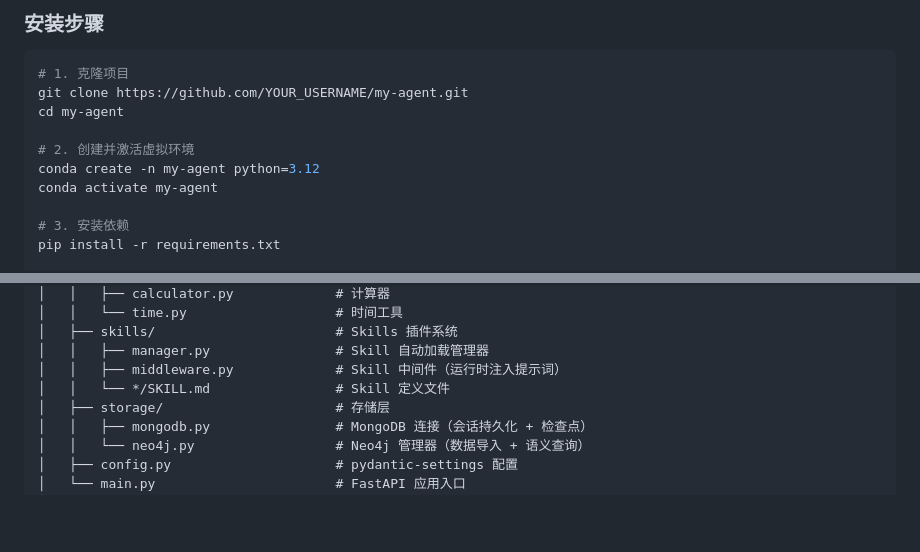
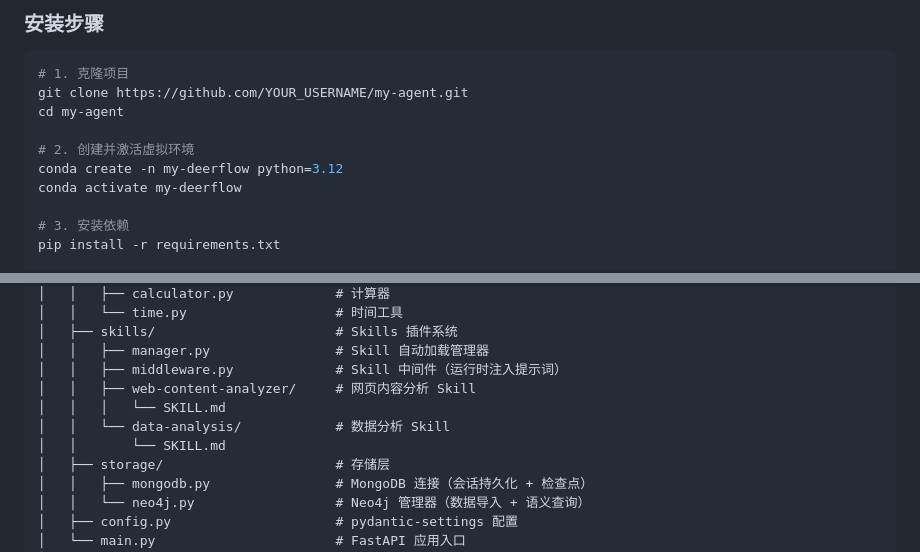
Before and after one commit to hahaxia20/my-agent, a Markdown page: README.md, 2 parts joined by grey strips. Drawn GitHub-style; blank space fills up the shorter version.

Commit message:
更新  README.md

```diff
--- a/README.md
+++ b/README.md
@@ -74,8 +74,8 @@ git clone https://github.com/YOUR_USERNAME/my-agent.git
 cd my-agent
 
 # 2. 创建并激活虚拟环境
-conda create -n my-agent python=3.12
-conda activate my-agent
+conda create -n my-deerflow python=3.12
+conda activate my-deerflow
 
 # 3. 安装依赖
 pip install -r requirements.txt
@@ -421,7 +421,10 @@ my-agent/
 │   ├── skills/                       # Skills 插件系统
 │   │   ├── manager.py                # Skill 自动加载管理器
 │   │   ├── middleware.py             # Skill 中间件（运行时注入提示词）
-│   │   └── */SKILL.md                # Skill 定义文件
+│   │   ├── web-content-analyzer/     # 网页内容分析 Skill
+│   │   │   └── SKILL.md
+│   │   └── data-analysis/            # 数据分析 Skill
+│   │       └── SKILL.md
 │   ├── storage/                      # 存储层
 │   │   ├── mongodb.py                # MongoDB 连接（会话持久化 + 检查点）
 │   │   └── neo4j.py                  # Neo4j 管理器（数据导入 + 语义查询）
```
